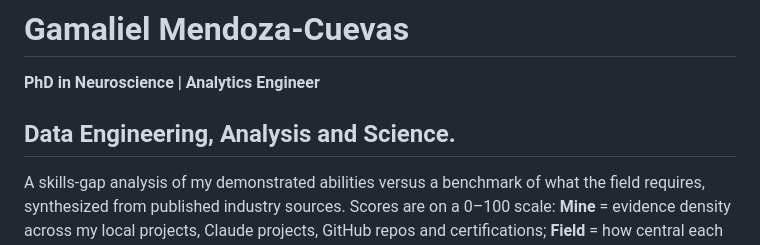
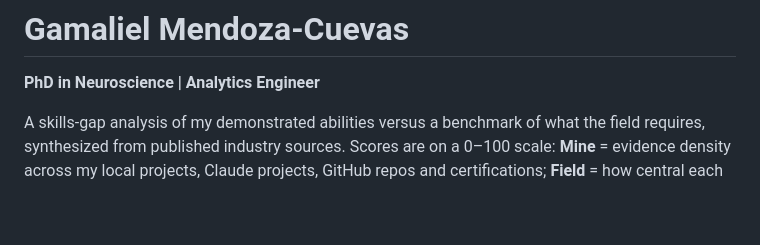
Before and after one commit to gamindful/gamindful, a Markdown page: README.md, the part around the change. GitHub-like rendering; blank space fills up the shorter version.

Commit message:
Remove subtitle from README
Removed the subtitle 'Data Engineering, Analysis and Science' from the README.

```diff
--- a/README.md
+++ b/README.md
@@ -1,7 +1,6 @@
 # Gamaliel Mendoza-Cuevas
 
 **PhD in Neuroscience | Analytics Engineer**
-## Data Engineering, Analysis and Science.
 
 A skills-gap analysis of my demonstrated abilities versus a benchmark of what the field
 requires, synthesized from published industry sources. Scores are on a 0–100 scale:
```
